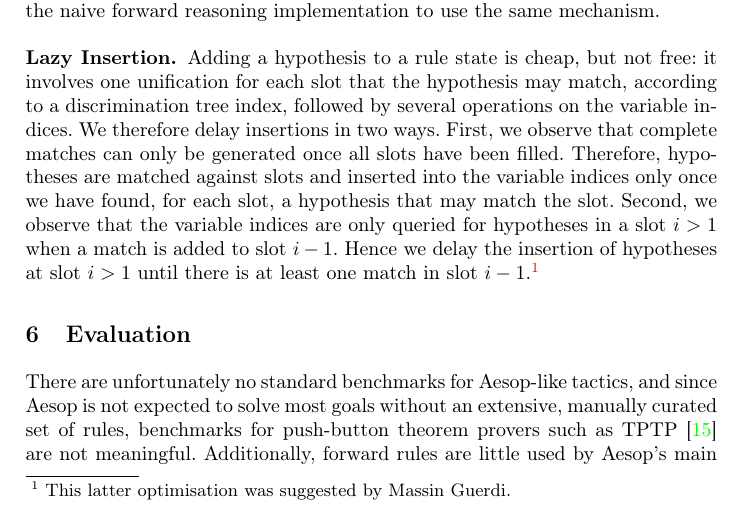
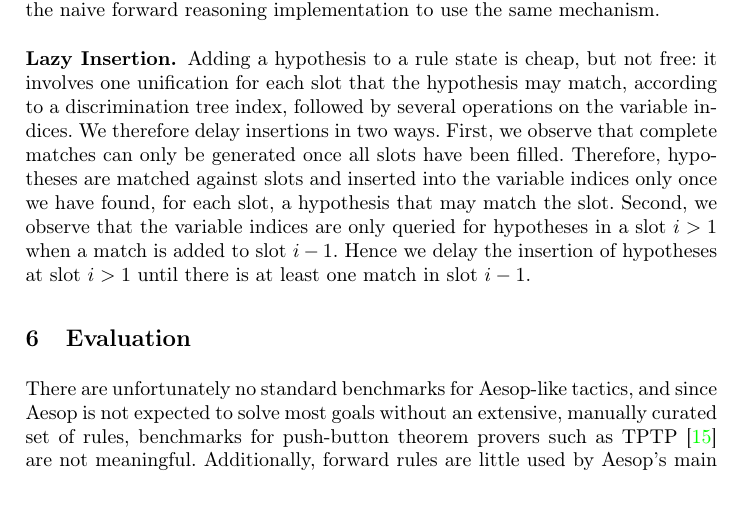
Before and after one commit to JLimperg/paper-aesop-forward, a LaTeX thesis (paper.tex): part of page 11 of 16, cut so that both start at the same text. Compiled offline with pdfLaTeX.

Commit message:
Revert "Acknowledge Massin's suggested optimisation"
This reverts commit ca7e2c414adda5ed7d700b66f18f9f46f147dc91.

Turns out this was actually Xavier's idea. ^^

```diff
--- a/paper.tex
+++ b/paper.tex
@@ -630,8 +630,7 @@ We therefore delay insertions in two ways.
 First, we observe that complete matches can only be generated once all slots have been filled.
 Therefore, hypotheses are matched against slots and inserted into the variable indices only once we have found, for each slot, a hypothesis that may match the slot.
 Second, we observe that the variable indices are only queried for hypotheses in a slot $i > 1$ when a match is added to slot $i - 1$.
-Hence we delay the insertion of hypotheses at slot $i > 1$ until there is at least one match in slot $i - 1$.%
-\footnote{This latter optimisation was suggested by Massin Guerdi.}
+Hence we delay the insertion of hypotheses at slot $i > 1$ until there is at least one match in slot $i - 1$.
 
 \section{Evaluation}%
 \label{sec:evaluation}
```
